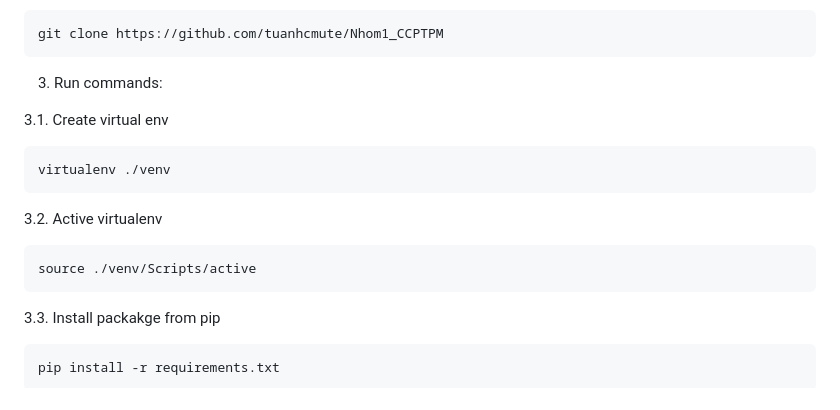
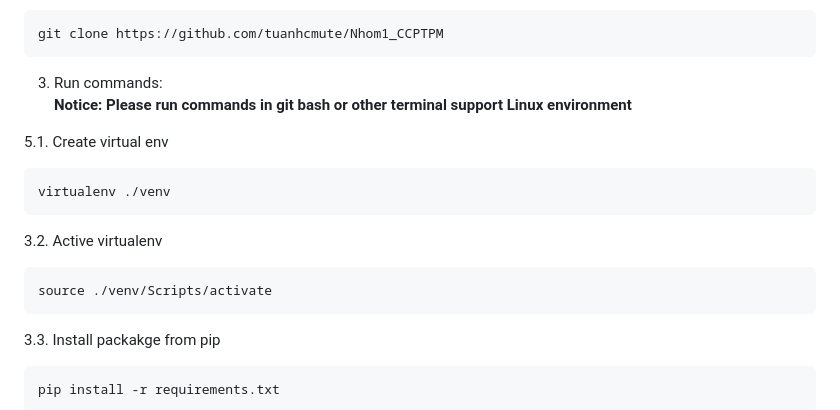
Before and after one commit to tuanhcmute/Nhom1_CCPTPM, a Markdown page: README.md, the part around the change. Rendered like a GitHub page.

````diff
--- a/README.md
+++ b/README.md
@@ -84,9 +84,10 @@
 ```js
 git clone https://github.com/tuanhcmute/Nhom1_CCPTPM
 ```
-3. Run commands:
+3. Run commands:\
+**Notice: Please run commands in git bash or other terminal support Linux environment**
 >
-3.1. Create virtual env
+5.1. Create virtual env
 
 ```js
 virtualenv ./venv
@@ -95,7 +96,7 @@ virtualenv ./venv
 3.2. Active virtualenv
 
 ```js
-source ./venv/Scripts/active
+source ./venv/Scripts/activate
 ```
 
 3.3. Install packakge from pip
````
